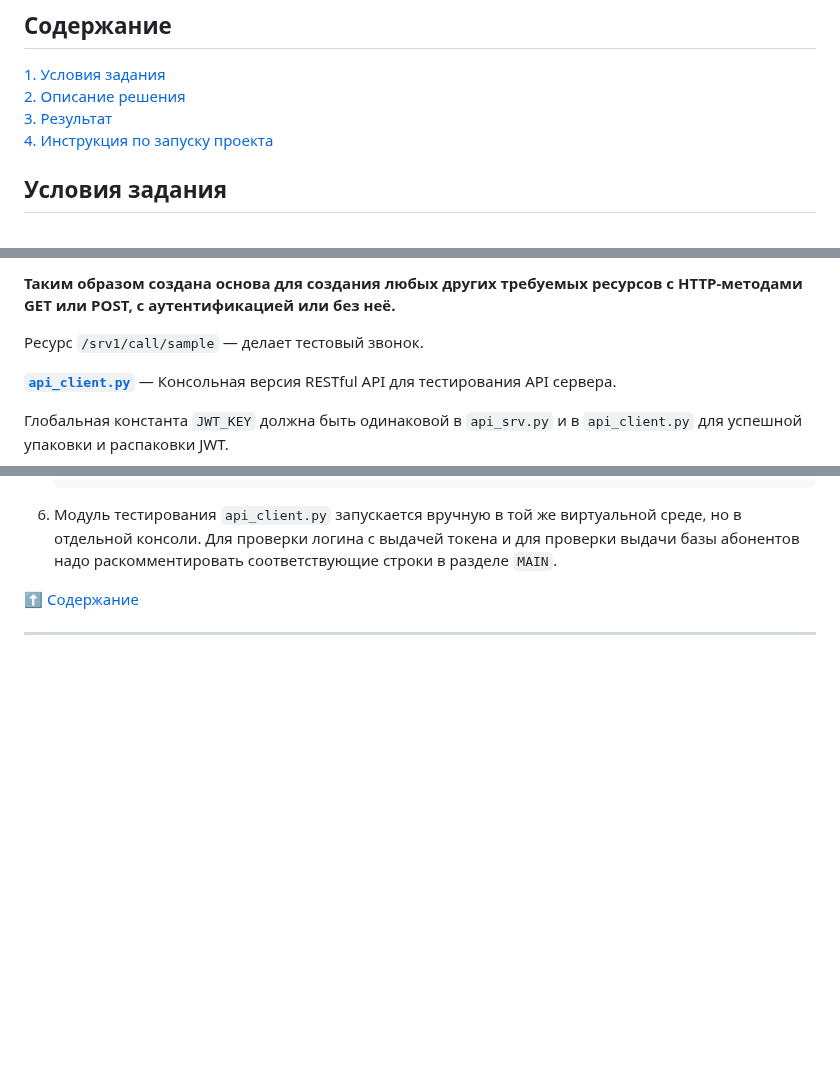
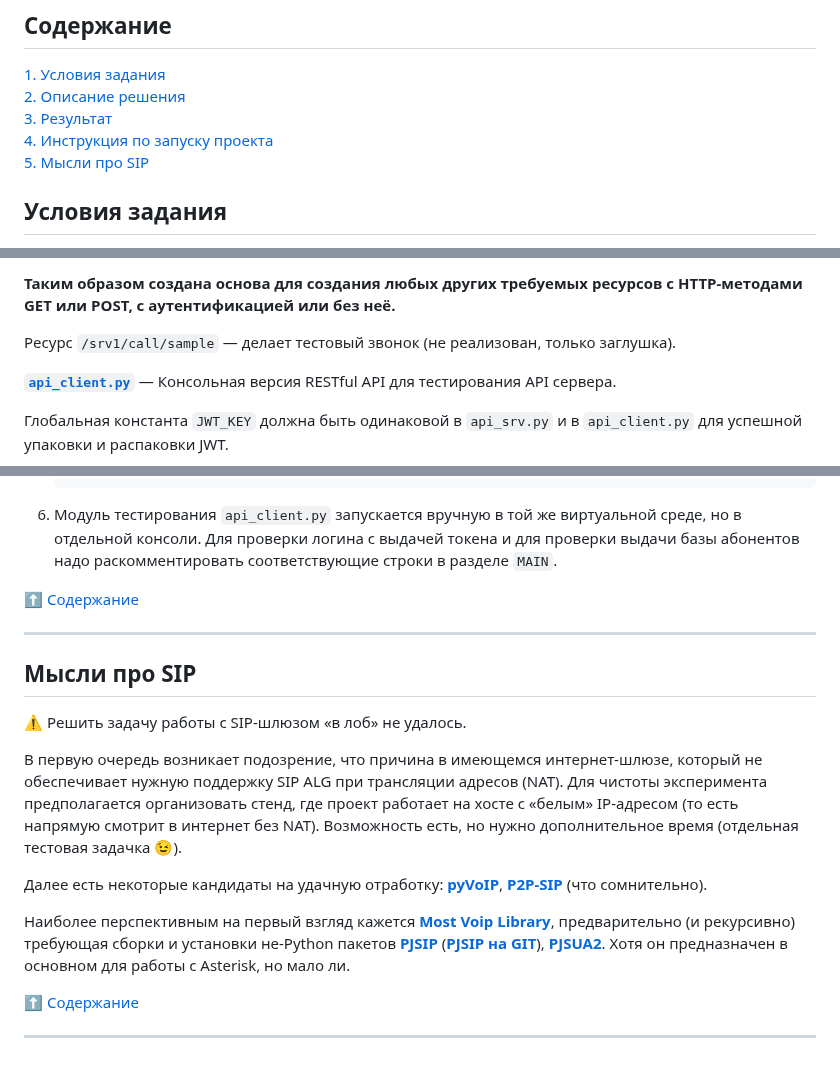
Before and after one commit to hotbasin/test-sip, a Markdown page: README.md, 3 parts joined by grey strips. GitHub-like rendering; blank space fills up the shorter version.

Commit message:
Workday save 6 16-07-2023 	modified:   README.md         - Некоторые новые печальные соображения

```diff
--- a/README.md
+++ b/README.md
@@ -6,6 +6,7 @@
 [2. Описание решения](#описание-решения)
 [3. Результат](#результат)
 [4. Инструкция по запуску проекта](#инструкция-по-запуску-проекта)
+[5. Мысли про SIP](#мысли-про-sip)
 
 ## Условия задания ##
 
@@ -102,7 +103,8 @@ GET/POST, в который вынесены распаковка JWT ключо
 **Таким образом создана основа для создания любых других требуемых ресурсов с
 HTTP-методами GET или POST, с аутентификацией или без неё.**
 
-Ресурс `/srv1/call/sample`&nbsp;&mdash; делает тестовый звонок.
+Ресурс `/srv1/call/sample`&nbsp;&mdash; делает тестовый звонок (не реализован,
+только заглушка).
 
 [**`api_client.py`**](api_client.py)&nbsp;&mdash; Консольная версия RESTful API
 для тестирования API сервера.
@@ -169,3 +171,31 @@ HTTP-методами GET или POST, с аутентификацией или
 [:arrow_up: Содержание](#содержание)
 
 ----
+
+## Мысли про SIP ##
+
+:warning: Решить задачу работы с SIP-шлюзом &laquo;в лоб&raquo; не удалось.
+
+В первую очередь возникает подозрение, что причина в имеющемся интернет-шлюзе,
+который не обеспечивает нужную поддержку SIP ALG при трансляции адресов (NAT).
+Для чистоты эксперимента предполагается организовать стенд, где проект работает
+на хосте с &laquo;белым&raquo; IP-адресом (то есть напрямую смотрит в интернет
+без NAT). Возможность есть, но нужно дополнительное время (отдельная тестовая
+задачка :wink:).
+
+Далее есть некоторые кандидаты на удачную отработку:
+[**pyVoIP**](https://pyvoip.readthedocs.io/en/v1.6.5/#),
+[**P2P-SIP**](https://github.com/theintencity/p2p-sip) (что сомнительно).
+
+Наиболее перспективным на первый взгляд кажется
+[**Most Voip Library**](https://most-voip.readthedocs.io/en/latest/index.html),
+предварительно (и рекурсивно) требующая сборки и установки не-Python пакетов
+[**PJSIP**](https://docs.pjsip.org/en/latest/index.html)
+([**PJSIP на GIT**](https://github.com/pjsip/pjproject)),
+[**PJSUA2**](https://docs.pjsip.org/en/latest/pjsua2/intro.html). Хотя он предназначен в основном
+для работы с Asterisk, но мало ли.
+
+
+[:arrow_up: Содержание](#содержание)
+
+----
```
